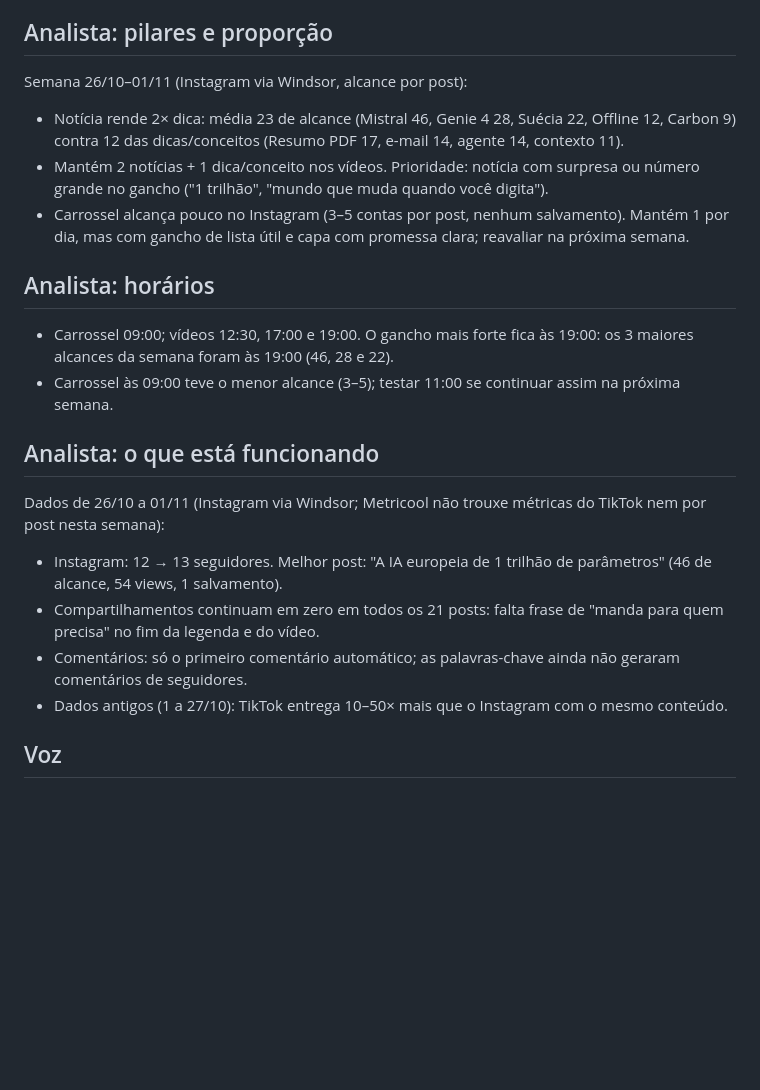
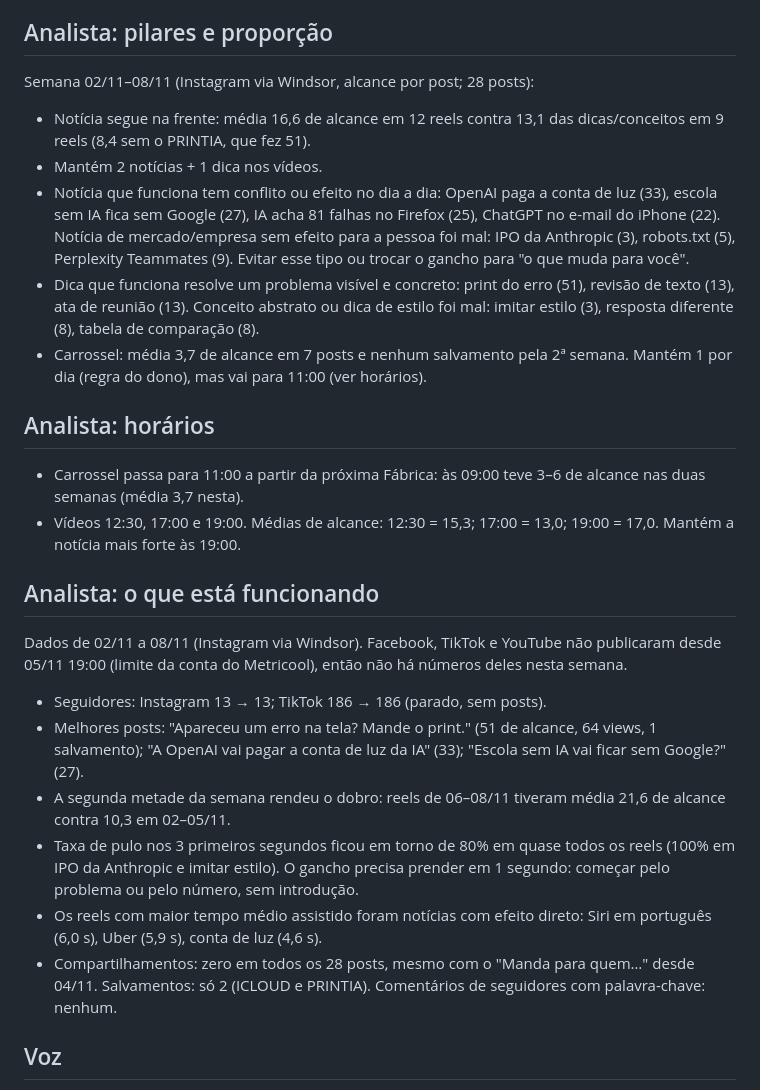
Before and after one commit to sextafeiraa3-web/nextjs., a Markdown page: content/manual.md, the part around the change. GitHub-like rendering; blank space fills up the shorter version.

Commit message:
analista: semana até 2026-11-08
Co-Authored-By: Claude Opus 5.5 <noreply@anthropic.com>
Claude-Session: https://claude.ai/code/session_0169chC1S1Xpwzi1vuLe6k3p

```diff
--- a/content/manual.md
+++ b/content/manual.md
@@ -29,21 +29,25 @@ reescreve toda segunda, com o número que justifica cada mudança.
 - Carrossel: Instagram (carrossel) e TikTok (fotos).
 
 ## Analista: pilares e proporção
-Semana 26/10–01/11 (Instagram via Windsor, alcance por post):
-- Notícia rende 2× dica: média 23 de alcance (Mistral 46, Genie 4 28, Suécia 22, Offline 12, Carbon 9) contra 12 das dicas/conceitos (Resumo PDF 17, e-mail 14, agente 14, contexto 11).
-- Mantém 2 notícias + 1 dica/conceito nos vídeos. Prioridade: notícia com surpresa ou número grande no gancho ("1 trilhão", "mundo que muda quando você digita").
-- Carrossel alcança pouco no Instagram (3–5 contas por post, nenhum salvamento). Mantém 1 por dia, mas com gancho de lista útil e capa com promessa clara; reavaliar na próxima semana.
+Semana 02/11–08/11 (Instagram via Windsor, alcance por post; 28 posts):
+- Notícia segue na frente: média 16,6 de alcance em 12 reels contra 13,1 das dicas/conceitos em 9 reels (8,4 sem o PRINTIA, que fez 51).
+- Mantém 2 notícias + 1 dica nos vídeos.
+- Notícia que funciona tem conflito ou efeito no dia a dia: OpenAI paga a conta de luz (33), escola sem IA fica sem Google (27), IA acha 81 falhas no Firefox (25), ChatGPT no e-mail do iPhone (22). Notícia de mercado/empresa sem efeito para a pessoa foi mal: IPO da Anthropic (3), robots.txt (5), Perplexity Teammates (9). Evitar esse tipo ou trocar o gancho para "o que muda para você".
+- Dica que funciona resolve um problema visível e concreto: print do erro (51), revisão de texto (13), ata de reunião (13). Conceito abstrato ou dica de estilo foi mal: imitar estilo (3), resposta diferente (8), tabela de comparação (8).
+- Carrossel: média 3,7 de alcance em 7 posts e nenhum salvamento pela 2ª semana. Mantém 1 por dia (regra do dono), mas vai para 11:00 (ver horários).
 
 ## Analista: horários
-- Carrossel 09:00; vídeos 12:30, 17:00 e 19:00. O gancho mais forte fica às 19:00: os 3 maiores alcances da semana foram às 19:00 (46, 28 e 22).
-- Carrossel às 09:00 teve o menor alcance (3–5); testar 11:00 se continuar assim na próxima semana.
+- Carrossel passa para 11:00 a partir da próxima Fábrica: às 09:00 teve 3–6 de alcance nas duas semanas (média 3,7 nesta).
+- Vídeos 12:30, 17:00 e 19:00. Médias de alcance: 12:30 = 15,3; 17:00 = 13,0; 19:00 = 17,0. Mantém a notícia mais forte às 19:00.
 
 ## Analista: o que está funcionando
-Dados de 26/10 a 01/11 (Instagram via Windsor; Metricool não trouxe métricas do TikTok nem por post nesta semana):
-- Instagram: 12 → 13 seguidores. Melhor post: "A IA europeia de 1 trilhão de parâmetros" (46 de alcance, 54 views, 1 salvamento).
-- Compartilhamentos continuam em zero em todos os 21 posts: falta frase de "manda para quem precisa" no fim da legenda e do vídeo.
-- Comentários: só o primeiro comentário automático; as palavras-chave ainda não geraram comentários de seguidores.
-- Dados antigos (1 a 27/10): TikTok entrega 10–50× mais que o Instagram com o mesmo conteúdo.
+Dados de 02/11 a 08/11 (Instagram via Windsor). Facebook, TikTok e YouTube não publicaram desde 05/11 19:00 (limite da conta do Metricool), então não há números deles nesta semana.
+- Seguidores: Instagram 13 → 13; TikTok 186 → 186 (parado, sem posts).
+- Melhores posts: "Apareceu um erro na tela? Mande o print." (51 de alcance, 64 views, 1 salvamento); "A OpenAI vai pagar a conta de luz da IA" (33); "Escola sem IA vai ficar sem Google?" (27).
+- A segunda metade da semana rendeu o dobro: reels de 06–08/11 tiveram média 21,6 de alcance contra 10,3 em 02–05/11.
+- Taxa de pulo nos 3 primeiros segundos ficou em torno de 80% em quase todos os reels (100% em IPO da Anthropic e imitar estilo). O gancho precisa prender em 1 segundo: começar pelo problema ou pelo número, sem introdução.
+- Os reels com maior tempo médio assistido foram notícias com efeito direto: Siri em português (6,0 s), Uber (5,9 s), conta de luz (4,6 s).
+- Compartilhamentos: zero em todos os 28 posts, mesmo com o "Manda para quem…" desde 04/11. Salvamentos: só 2 (ICLOUD e PRINTIA). Comentários de seguidores com palavra-chave: nenhum.
 
 ## Voz
 - Narração por IA (Piper). Usa `voices/pt_BR-faber-medium.onnx` quando existir no repositório; senão `pt-br-edresson-low` (baixada do GitHub).
```
